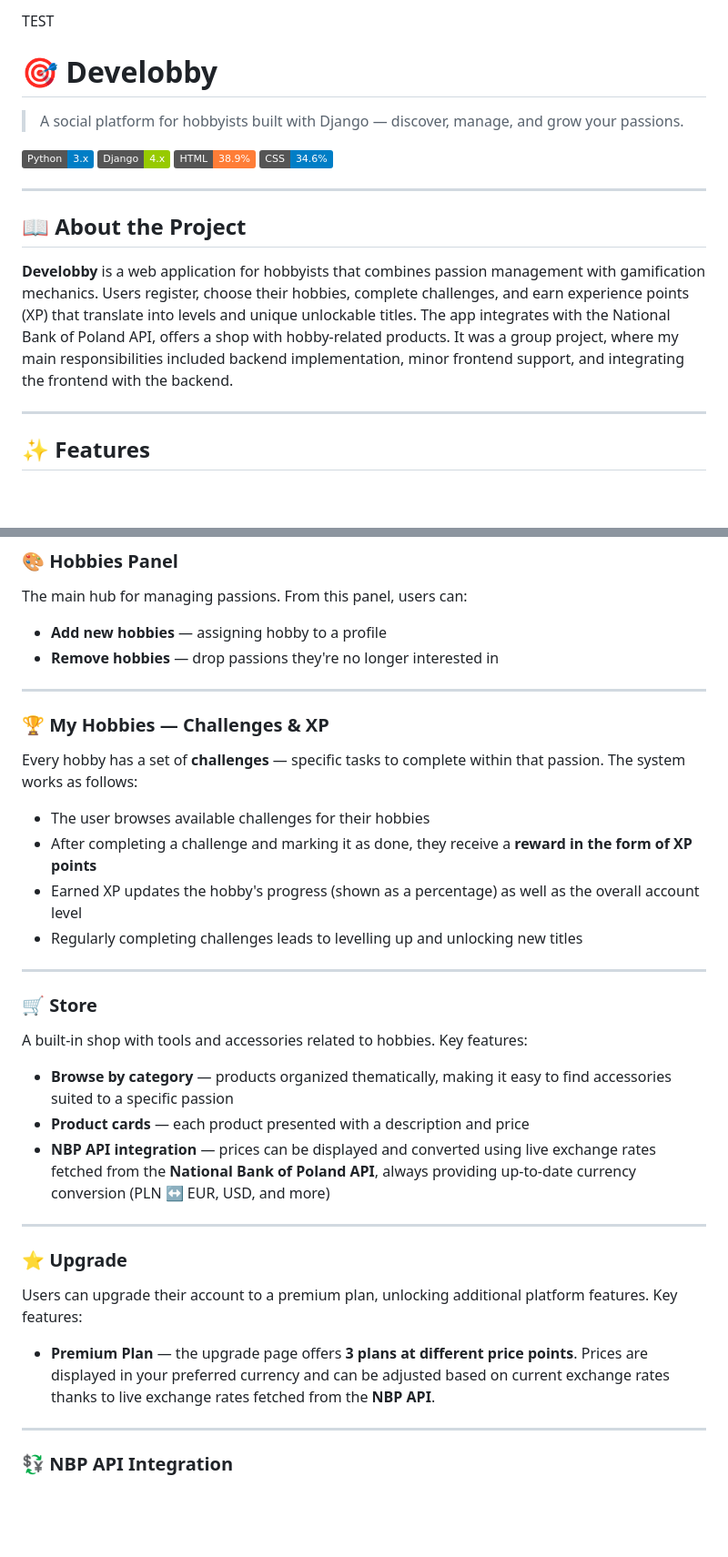
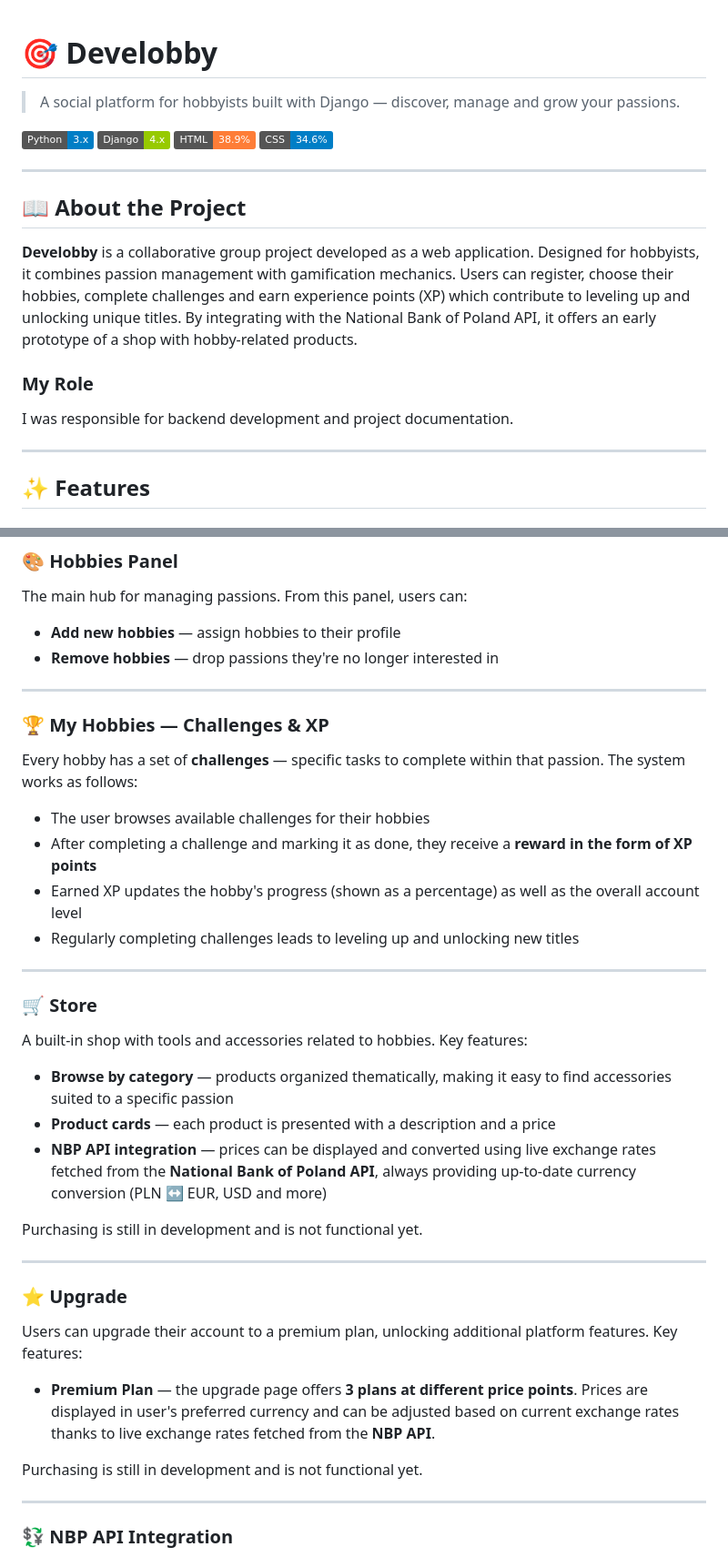
Before and after one commit to happylittlejester/Develobby, a Markdown page: README.md, 2 parts joined by grey strips. Shown at 91% size. Rendered like a GitHub page; badges without logos; blank space fills up the shorter version.

```diff
--- a/README.md
+++ b/README.md
@@ -1,7 +1,6 @@
-TEST
 # 🎯 Develobby
 
-> A social platform for hobbyists built with Django — discover, manage, and grow your passions.
+> A social platform for hobbyists built with Django — discover, manage and grow your passions.
 
 ![Python](https://img.shields.io/badge/Python-3.x-blue?logo=python&logoColor=white)
 ![Django](https://img.shields.io/badge/Django-4.x-green?logo=django&logoColor=white)
@@ -12,7 +11,10 @@ TEST
 
 ## 📖 About the Project
 
-**Develobby** is a web application for hobbyists that combines passion management with gamification mechanics. Users register, choose their hobbies, complete challenges, and earn experience points (XP) that translate into levels and unique unlockable titles. The app integrates with the National Bank of Poland API, offers a shop with hobby-related products. It was a group project, where my main responsibilities included backend implementation, minor frontend support, and integrating the frontend with the backend.
+**Develobby** is a collaborative group project developed as a web application. Designed for hobbyists, it combines passion management with gamification mechanics. Users can register, choose their hobbies, complete challenges and earn experience points (XP) which contribute to leveling up and unlocking unique titles. By integrating with the National Bank of Poland API, it offers an early prototype of a shop with hobby-related products.
+
+### My Role
+I was responsible for backend development and project documentation.
 
 ---
 
@@ -32,7 +34,7 @@ The profile is the center of each user's progress. It displays:
 
 The main hub for managing passions. From this panel, users can:
 
-- **Add new hobbies** — assigning hobby to a profile
+- **Add new hobbies** — assign hobbies to their profile
 - **Remove hobbies** — drop passions they're no longer interested in
 
 ---
@@ -44,7 +46,7 @@ Every hobby has a set of **challenges** — specific tasks to complete within th
 - The user browses available challenges for their hobbies
 - After completing a challenge and marking it as done, they receive a **reward in the form of XP points**
 - Earned XP updates the hobby's progress (shown as a percentage) as well as the overall account level
-- Regularly completing challenges leads to levelling up and unlocking new titles
+- Regularly completing challenges leads to leveling up and unlocking new titles
 
 ---
 
@@ -53,8 +55,10 @@ Every hobby has a set of **challenges** — specific tasks to complete within th
 A built-in shop with tools and accessories related to hobbies. Key features:
 
 - **Browse by category** — products organized thematically, making it easy to find accessories suited to a specific passion
-- **Product cards** — each product presented with a description and price
-- **NBP API integration** — prices can be displayed and converted using live exchange rates fetched from the **National Bank of Poland API**, always providing up-to-date currency conversion (PLN ↔ EUR, USD, and more)
+- **Product cards** — each product is presented with a description and a price
+- **NBP API integration** — prices can be displayed and converted using live exchange rates fetched from the **National Bank of Poland API**, always providing up-to-date currency conversion (PLN ↔ EUR, USD and more)
+
+Purchasing is still in development and is not functional yet.
 
 ---
 
@@ -62,7 +66,9 @@ A built-in shop with tools and accessories related to hobbies. Key features:
 
 Users can upgrade their account to a premium plan, unlocking additional platform features. Key features:
 
-- **Premium Plan** — the upgrade page offers **3 plans at different price points**. Prices are displayed in your preferred currency and can be adjusted based on current exchange rates thanks to live exchange rates fetched from the **NBP API**.
+- **Premium Plan** — the upgrade page offers **3 plans at different price points**. Prices are displayed in user's preferred currency and can be adjusted based on current exchange rates thanks to live exchange rates fetched from the **NBP API**.
+
+Purchasing is still in development and is not functional yet.
 
 ---
 
```
Also changed, not shown: other parts of README.md (+1 -1 lines).
